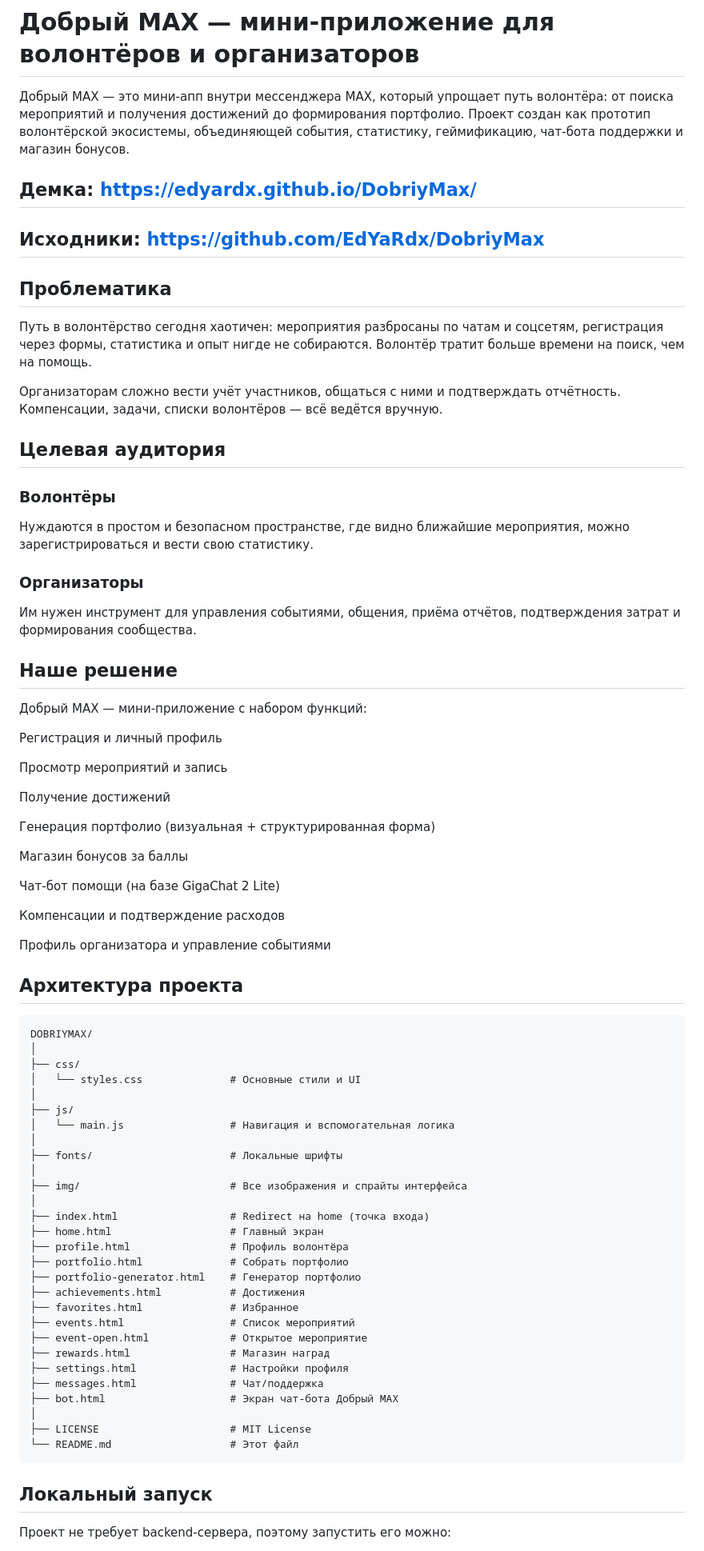
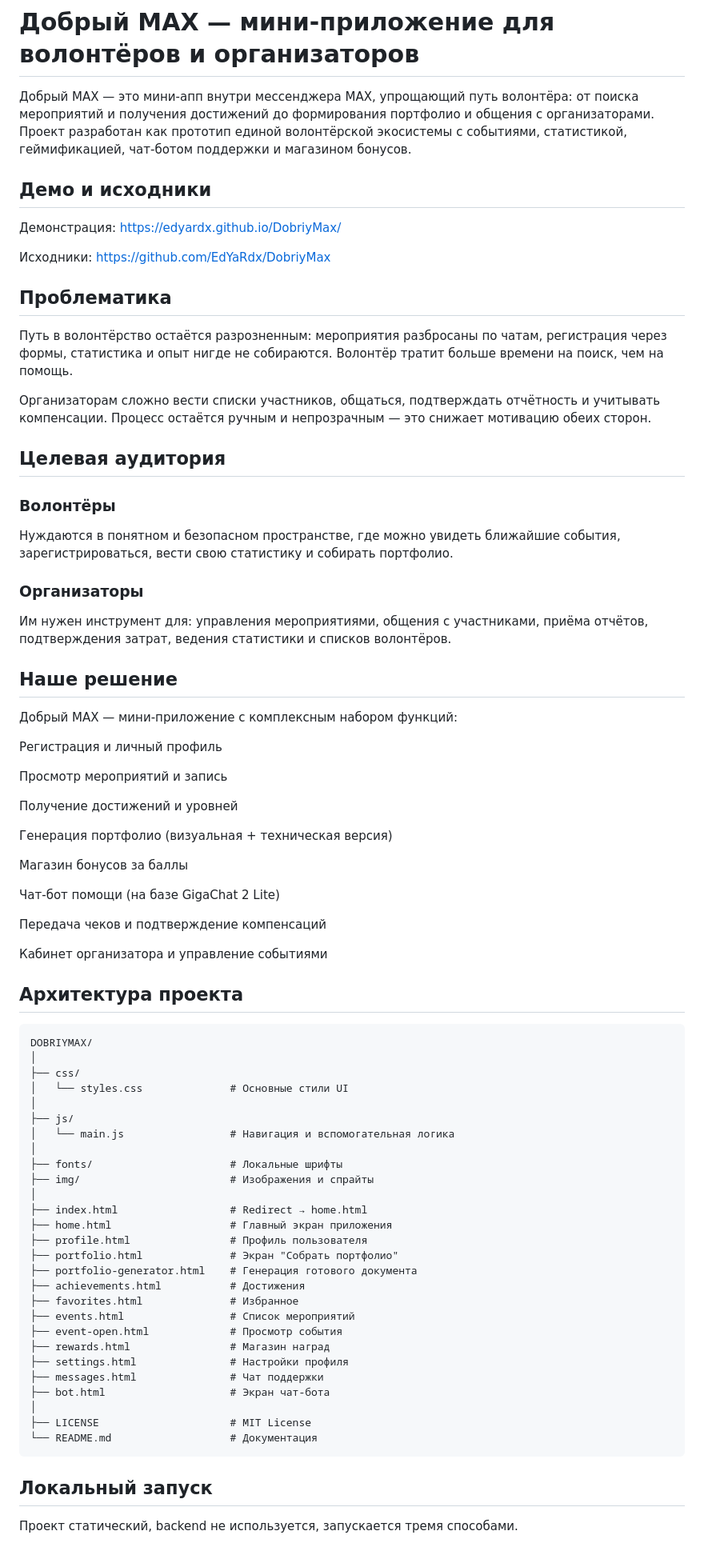
Before and after one commit to EdYaRdx/DobriyMax, a Markdown page: README.md, the part around the change printed below. Shown: that part at 80% size. Rendered like a GitHub page.

````diff
--- a/README.md
+++ b/README.md
@@ -1,79 +1,84 @@
 # Добрый MAX — мини-приложение для волонтёров и организаторов
 
-Добрый MAX — это мини-апп внутри мессенджера MAX, который упрощает путь волонтёра: от поиска мероприятий и получения достижений до формирования портфолио.
-Проект создан как прототип волонтёрской экосистемы, объединяющей события, статистику, геймификацию, чат-бота поддержки и магазин бонусов.
+Добрый MAX — это мини-апп внутри мессенджера MAX, упрощающий путь волонтёра:
+от поиска мероприятий и получения достижений до формирования портфолио и общения с организаторами.
+Проект разработан как прототип единой волонтёрской экосистемы с событиями, статистикой, геймификацией, чат-ботом поддержки и магазином бонусов.
 
-## Демка: https://edyardx.github.io/DobriyMax/
+## Демо и исходники
 
-## Исходники: https://github.com/EdYaRdx/DobriyMax
+Демонстрация: https://edyardx.github.io/DobriyMax/
+
+Исходники: https://github.com/EdYaRdx/DobriyMax
 
 ## Проблематика
 
-Путь в волонтёрство сегодня хаотичен: мероприятия разбросаны по чатам и соцсетям, регистрация через формы, статистика и опыт нигде не собираются. Волонтёр тратит больше времени на поиск, чем на помощь.
+Путь в волонтёрство остаётся разрозненным:
+мероприятия разбросаны по чатам, регистрация через формы, статистика и опыт нигде не собираются.
+Волонтёр тратит больше времени на поиск, чем на помощь.
 
-Организаторам сложно вести учёт участников, общаться с ними и подтверждать отчётность. Компенсации, задачи, списки волонтёров — всё ведётся вручную.
+Организаторам сложно вести списки участников, общаться, подтверждать отчётность и учитывать компенсации.
+Процесс остаётся ручным и непрозрачным — это снижает мотивацию обеих сторон.
 
 ## Целевая аудитория
 ### Волонтёры
 
-Нуждаются в простом и безопасном пространстве, где видно ближайшие мероприятия, можно зарегистрироваться и вести свою статистику.
+Нуждаются в понятном и безопасном пространстве, где можно увидеть ближайшие события, зарегистрироваться, вести свою статистику и собирать портфолио.
 
 ### Организаторы
 
-Им нужен инструмент для управления событиями, общения, приёма отчётов, подтверждения затрат и формирования сообщества.
+Им нужен инструмент для: управления мероприятиями, общения с участниками, приёма отчётов, подтверждения затрат, ведения статистики и списков волонтёров.
 
 ## Наше решение
 
-Добрый MAX — мини-приложение с набором функций:
+Добрый MAX — мини-приложение с комплексным набором функций:
 
 Регистрация и личный профиль
 
 Просмотр мероприятий и запись
 
-Получение достижений
+Получение достижений и уровней
 
-Генерация портфолио (визуальная + структурированная форма)
+Генерация портфолио (визуальная + техническая версия)
 
 Магазин бонусов за баллы
 
 Чат-бот помощи (на базе GigaChat 2 Lite)
 
-Компенсации и подтверждение расходов
+Передача чеков и подтверждение компенсаций
 
-Профиль организатора и управление событиями
+Кабинет организатора и управление событиями
 
 ## Архитектура проекта
 ```text
 DOBRIYMAX/
 │
 ├── css/
-│   └── styles.css              # Основные стили и UI
+│   └── styles.css              # Основные стили UI
 │
 ├── js/
 │   └── main.js                 # Навигация и вспомогательная логика
 │
 ├── fonts/                      # Локальные шрифты
+├── img/                        # Изображения и спрайты
 │
-├── img/                        # Все изображения и спрайты интерфейса
-│
-├── index.html                  # Redirect на home (точка входа)
-├── home.html                   # Главный экран
-├── profile.html                # Профиль волонтёра
-├── portfolio.html              # Собрать портфолио
-├── portfolio-generator.html    # Генератор портфолио
+├── index.html                  # Redirect → home.html
+├── home.html                   # Главный экран приложения
+├── profile.html                # Профиль пользователя
+├── portfolio.html              # Экран "Собрать портфолио"
+├── portfolio-generator.html    # Генерация готового документа
 ├── achievements.html           # Достижения
 ├── favorites.html              # Избранное
 ├── events.html                 # Список мероприятий
-├── event-open.html             # Открытое мероприятие
+├── event-open.html             # Просмотр события
 ├── rewards.html                # Магазин наград
 ├── settings.html               # Настройки профиля
-├── messages.html               # Чат/поддержка
-├── bot.html                    # Экран чат-бота Добрый MAX
+├── messages.html               # Чат поддержки
+├── bot.html                    # Экран чат-бота
 │
 ├── LICENSE                     # MIT License
-└── README.md                   # Этот файл
+└── README.md                   # Документация
 ```
 ## Локальный запуск
 
-Проект не требует backend-сервера, поэтому запустить его можно:
+Проект статический, backend не используется, запускается тремя способами.
 
````
Also changed, not shown: other parts of README.md (+40 -40 lines).
